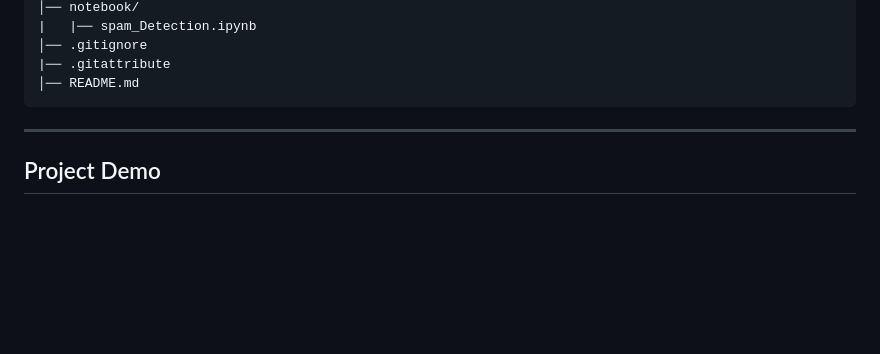
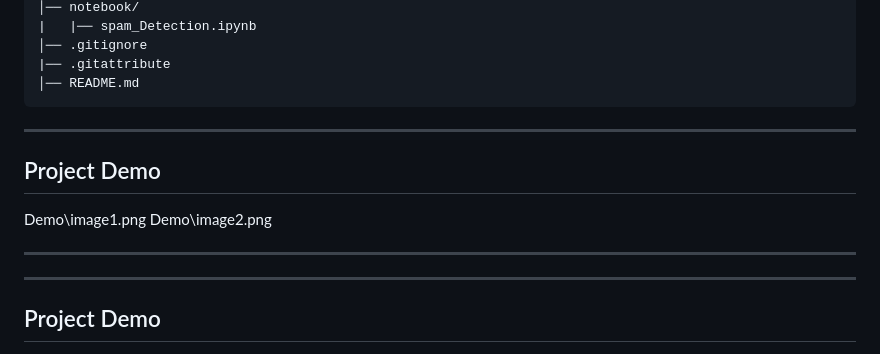
Before and after one commit to DarainHyder/CyberBullying-DetectionSystem, a Markdown page: README.md, the part around the change. GitHub-like rendering; blank space fills up the shorter version.

Commit message:
Added Demo

````diff
--- a/README.md
+++ b/README.md
@@ -111,6 +111,17 @@ CyberBullying-DetectionSystem/
 │── README.md
 ```
 
+
+---
+
+## Project Demo
+
+Demo\image1.png
+Demo\image2.png
+
+---
+
+
 ---
 
 ## Project Demo
````
